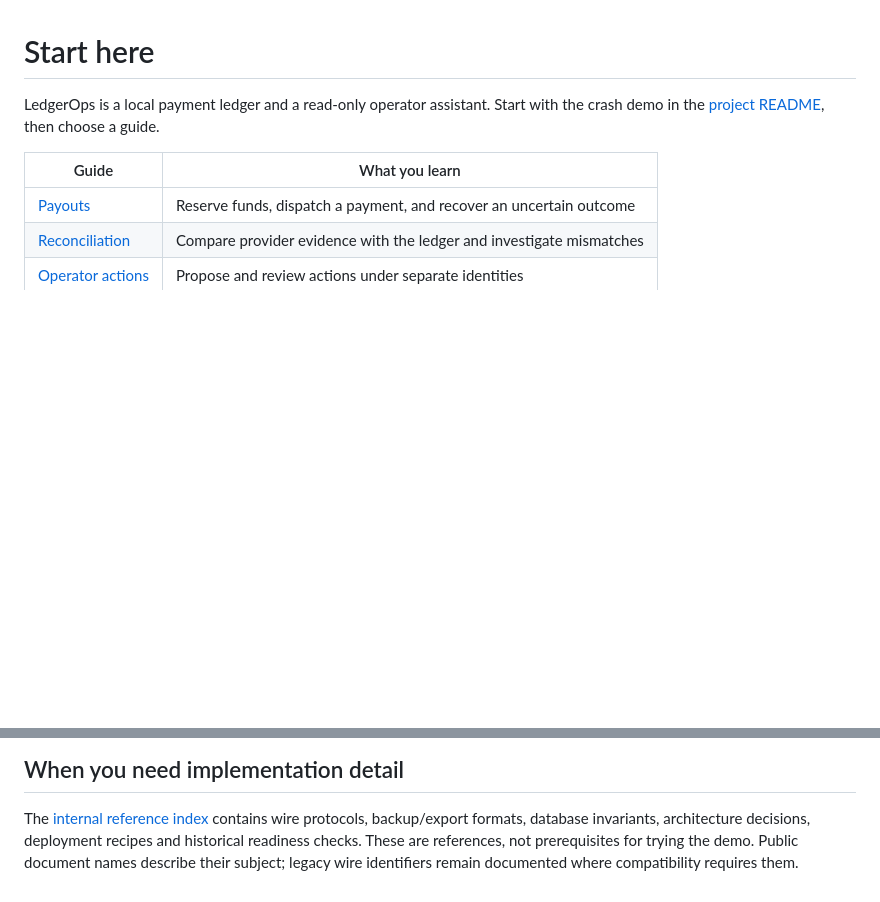
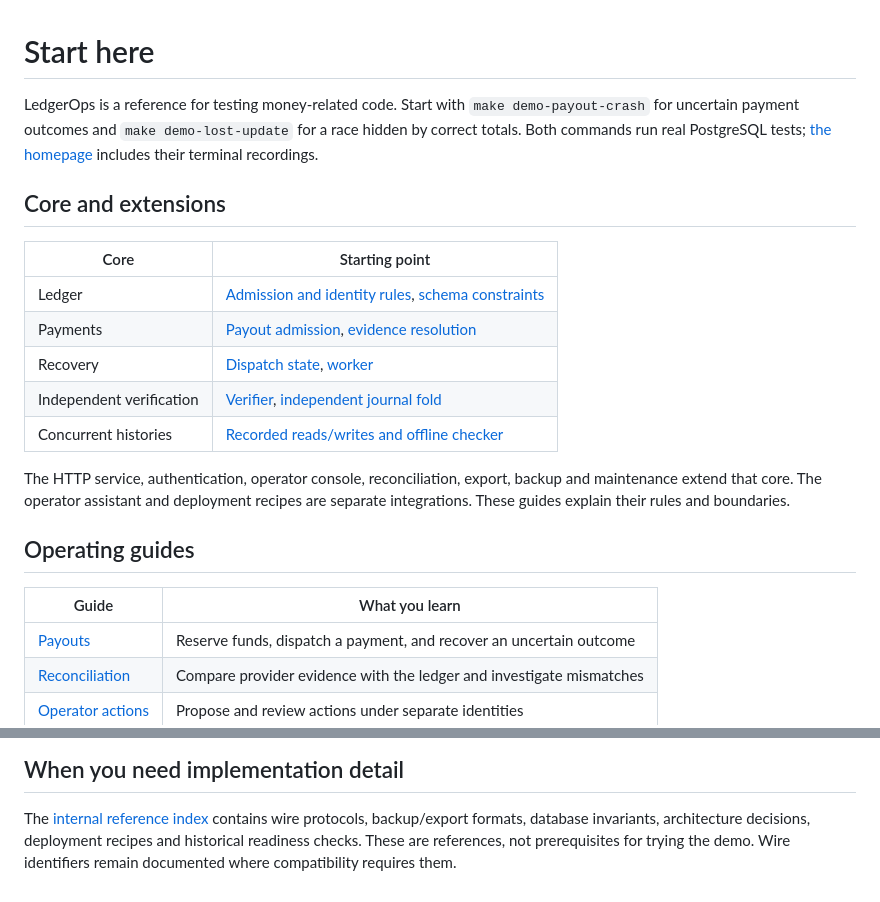
Before and after one commit to yy31104/ledgerops, a Markdown page: docs/README.md, 2 parts joined by grey strips. Rendered like a GitHub page; blank space fills up the shorter version.

```diff
--- a/docs/README.md
+++ b/docs/README.md
@@ -1,7 +1,25 @@
 # Start here
 
-LedgerOps is a local payment ledger and a read-only operator assistant. Start with
-the crash demo in the [project README](../README.md), then choose a guide.
+LedgerOps is a reference for testing money-related code. Start with
+`make demo-payout-crash` for uncertain payment outcomes and `make demo-lost-update`
+for a race hidden by correct totals. Both commands run real PostgreSQL tests;
+[the homepage](../README.md) includes their terminal recordings.
+
+## Core and extensions
+
+| Core | Starting point |
+|---|---|
+| Ledger | [Admission and identity rules](../src/ledgerops/db/admission.py), [schema constraints](../src/ledgerops/db/sql/001_foundation.sql) |
+| Payments | [Payout admission](../src/ledgerops/db/payout_admission.py), [evidence resolution](../src/ledgerops/db/payout_resolution.py) |
+| Recovery | [Dispatch state](../src/ledgerops/db/payout_dispatch.py), [worker](../src/ledgerops/worker.py) |
+| Independent verification | [Verifier](../src/ledgerops/verification.py), [independent journal fold](../reference/journal_fold.py) |
+| Concurrent histories | [Recorded reads/writes and offline checker](../tests/history/README.md) |
+
+The HTTP service, authentication, operator console, reconciliation, export, backup
+and maintenance extend that core. The operator assistant and deployment recipes
+are separate integrations. These guides explain their rules and boundaries.
+
+## Operating guides
 
 | Guide | What you learn |
 | --- | --- |
@@ -21,5 +39,4 @@ explains the central failure case with a concrete timeline.
 The [internal reference index](internals/README.md) contains wire protocols,
 backup/export formats, database invariants, architecture decisions, deployment
 recipes and historical readiness checks. These are references, not prerequisites
-for trying the demo. Public document names describe their subject; legacy wire
-identifiers remain documented where compatibility requires them.
+for trying the demo. Wire identifiers remain documented where compatibility requires them.
```
Also changed, not shown: README.md (+46 -4 lines), docs/assets/lost-update.gif (added), 4 other files.
